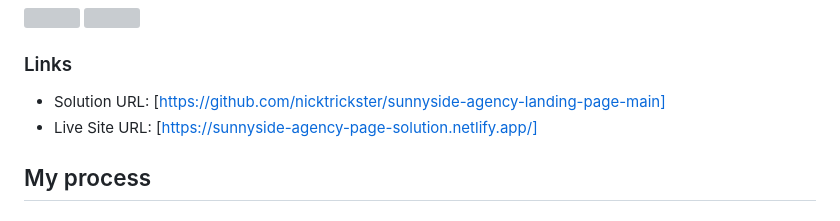
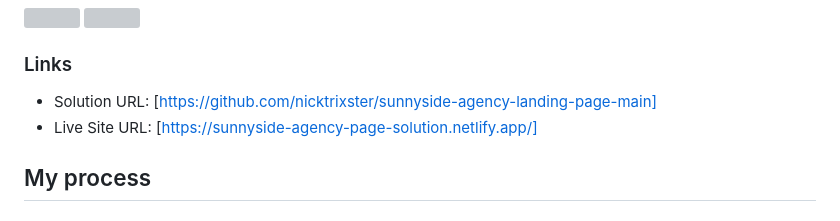
Before and after one commit to nicktrickster/sunnyside-agency-landing-page-main, a Markdown page: README.md, the part around the change. GitHub-like rendering; grey boxes are pictures that could not be loaded.

Commit message:
Fix typo in Solution URL in README.md

```diff
--- a/README.md
+++ b/README.md
@@ -32,7 +32,7 @@ Users should be able to:
 
 ### Links
 
-- Solution URL: [https://github.com/nicktrickster/sunnyside-agency-landing-page-main]
+- Solution URL: [https://github.com/nicktrixster/sunnyside-agency-landing-page-main]
 - Live Site URL: [https://sunnyside-agency-page-solution.netlify.app/]
 
 ## My process
```
